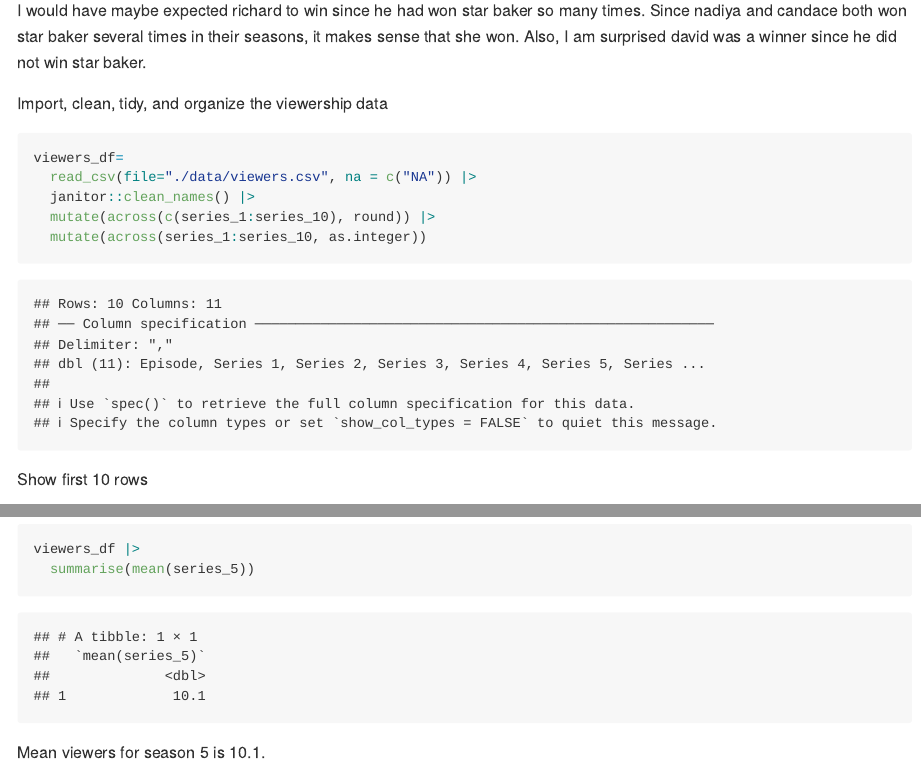
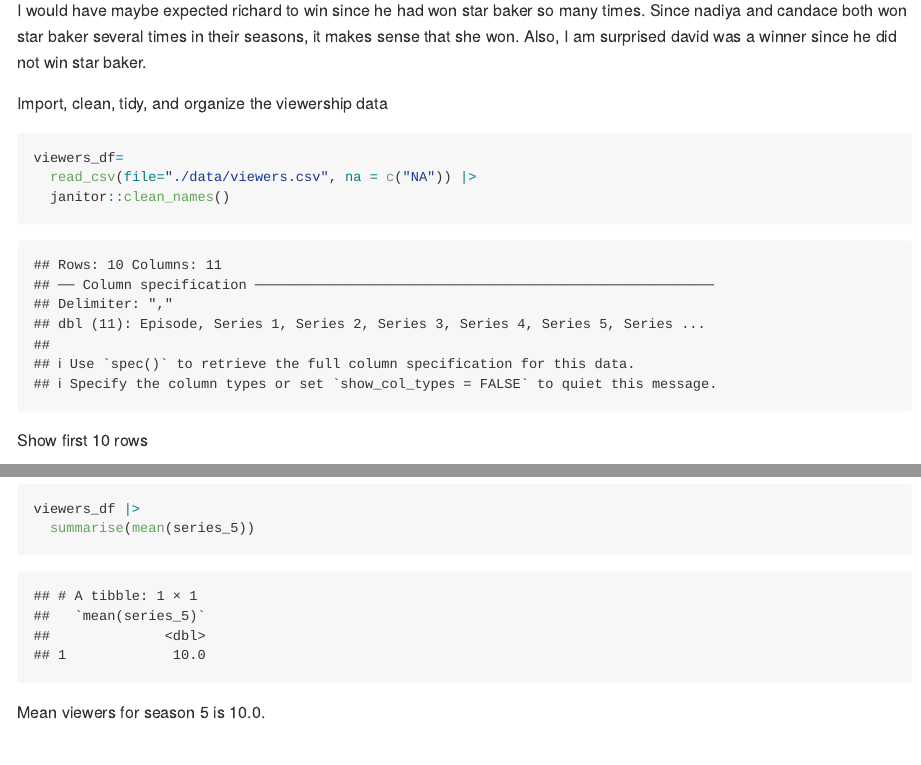
Before and after one commit to meresteinberg/p8105_hw2_ms6826, an R Markdown document (p8105_hw2_ms6826.Rmd): the page in a window 1100 px wide, from 12260 px down, and a second part further down, joined at a grey line. The pictures show the output file p8105_hw2_ms6826.md that the author committed with the source, drawn offline in the style of GitHub; long lines of code are wrapped.

Commit message:
made some edits to viewers data and knitted

````diff
--- a/p8105_hw2_ms6826.Rmd
+++ b/p8105_hw2_ms6826.Rmd
@@ -229,9 +229,7 @@ Import, clean, tidy, and organize the viewership data
 ```{r}
 viewers_df=
   read_csv(file="./data/viewers.csv", na = c("NA")) |>
-  janitor::clean_names() |>
-  mutate(across(c(series_1:series_10), round)) |>
-  mutate(across(series_1:series_10, as.integer))
+  janitor::clean_names()
 ```
 
 Show first 10 rows
@@ -249,4 +247,4 @@ Mean viewers for season 1 is 2.83.
 viewers_df |>
   summarise(mean(series_5))
 ```
-Mean viewers for season 5 is 10.1.
+Mean viewers for season 5 is 10.0.
````
Also changed, not shown: p8105_hw2_ms6826.md, p8105_hw2_ms6826.Rmd (2 more changed lines), 1 other file.
